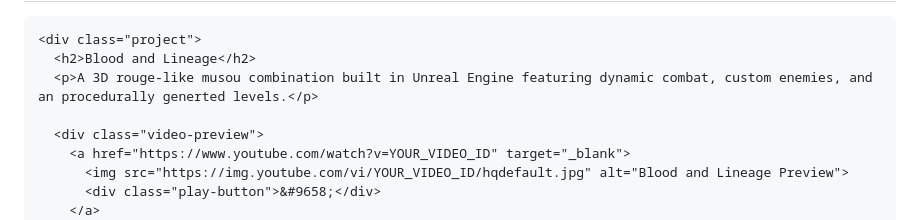
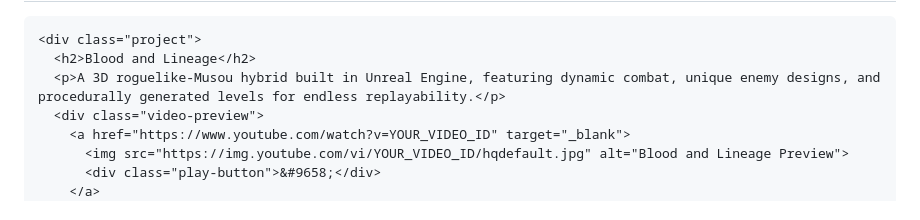
Before and after one commit to AxxL28/AxxL28.github.io, a Markdown page: README.md, the part around the change. GitHub-like rendering.

```diff
--- a/README.md
+++ b/README.md
@@ -136,8 +136,7 @@
 
     <div class="project">
       <h2>Blood and Lineage</h2>
-      <p>A 3D rouge-like musou combination built in Unreal Engine featuring dynamic combat, custom enemies, and an procedurally generted levels.</p>
-
+      <p>A 3D roguelike-Musou hybrid built in Unreal Engine, featuring dynamic combat, unique enemy designs, and procedurally generated levels for endless replayability.</p>
       <div class="video-preview">
         <a href="https://www.youtube.com/watch?v=YOUR_VIDEO_ID" target="_blank">
           <img src="https://img.youtube.com/vi/YOUR_VIDEO_ID/hqdefault.jpg" alt="Blood and Lineage Preview">
```
